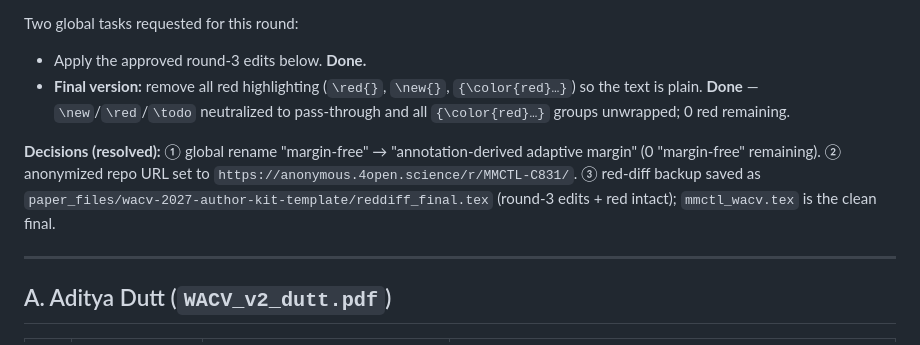
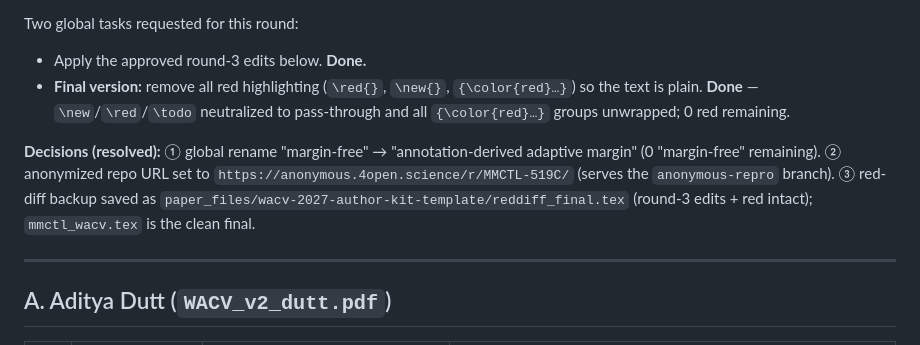
Before and after one commit to GatorSense/MMCTL, a Markdown page: results/REVIEW_ROUND3_TRACKER.md, the part around the change. Drawn GitHub-style.

Commit message:
tracker: record final anonymized repo URL (MMCTL-519C)
Co-Authored-By: Claude Opus 4.8 <noreply@anthropic.com>

```diff
--- a/results/REVIEW_ROUND3_TRACKER.md
+++ b/results/REVIEW_ROUND3_TRACKER.md
@@ -9,7 +9,7 @@ Two global tasks requested for this round:
 - Apply the approved round-3 edits below. **Done.**
 - **Final version:** remove all red highlighting (`\red{}`, `\new{}`, `{\color{red}…}`) so the text is plain. **Done** — `\new`/`\red`/`\todo` neutralized to pass-through and all `{\color{red}…}` groups unwrapped; 0 red remaining.
 
-**Decisions (resolved):** ① global rename "margin-free" → "annotation-derived adaptive margin" (0 "margin-free" remaining). ② anonymized repo URL set to `https://anonymous.4open.science/r/MMCTL-C831/`. ③ red-diff backup saved as `paper_files/wacv-2027-author-kit-template/reddiff_final.tex` (round-3 edits + red intact); `mmctl_wacv.tex` is the clean final.
+**Decisions (resolved):** ① global rename "margin-free" → "annotation-derived adaptive margin" (0 "margin-free" remaining). ② anonymized repo URL set to `https://anonymous.4open.science/r/MMCTL-519C/` (serves the `anonymous-repro` branch). ③ red-diff backup saved as `paper_files/wacv-2027-author-kit-template/reddiff_final.tex` (round-3 edits + red intact); `mmctl_wacv.tex` is the clean final.
 
 ---
 
```
